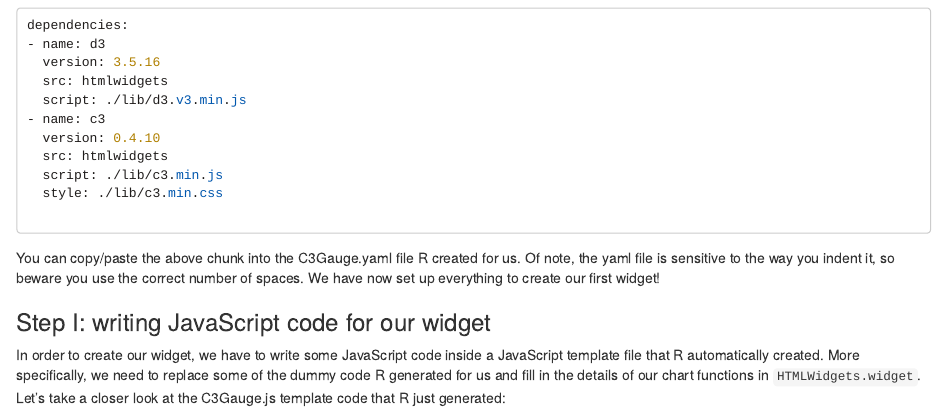
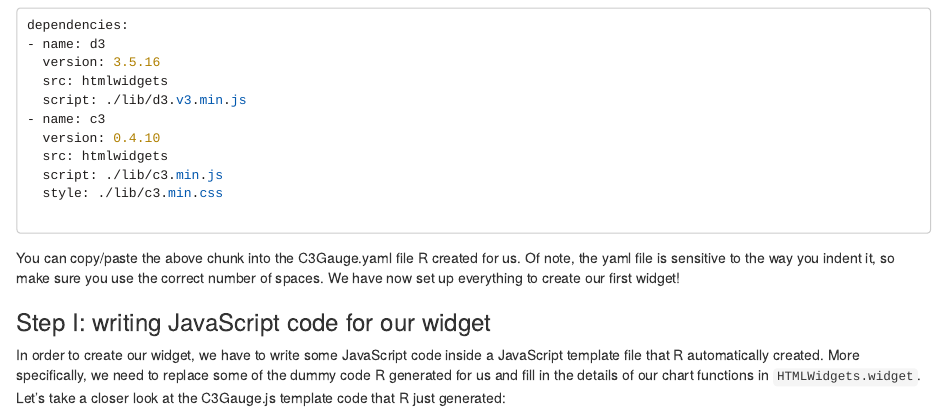
Before and after one commit to FrissAnalytics/shinyJsTutorials, an R Markdown document (tutorials/tutorial_01.Rmd): the page in a window 1100 px wide, from 13500 px down. Rendered offline with R 4.5, knitr and Pandoc, with nearby package versions; some code elsewhere in the file could not run offline.

Commit message:
updated text on indent yaml file

````diff
--- a/tutorials/tutorial_01.Rmd
+++ b/tutorials/tutorial_01.Rmd
@@ -540,7 +540,7 @@ dependencies:
 
 ```
 
-You can copy/paste the above chunk into the C3Gauge.yaml file R created for us. Of note, the yaml file is sensitive to the way you indent it, so beware you use the correct number of spaces. We have now set up everything to create our first widget!
+You can copy/paste the above chunk into the C3Gauge.yaml file R created for us. Of note, the yaml file is sensitive to the way you indent it, so make sure you use the correct number of spaces. We have now set up everything to create our first widget!
 
 ### Step I: writing JavaScript code for our widget
 
````
